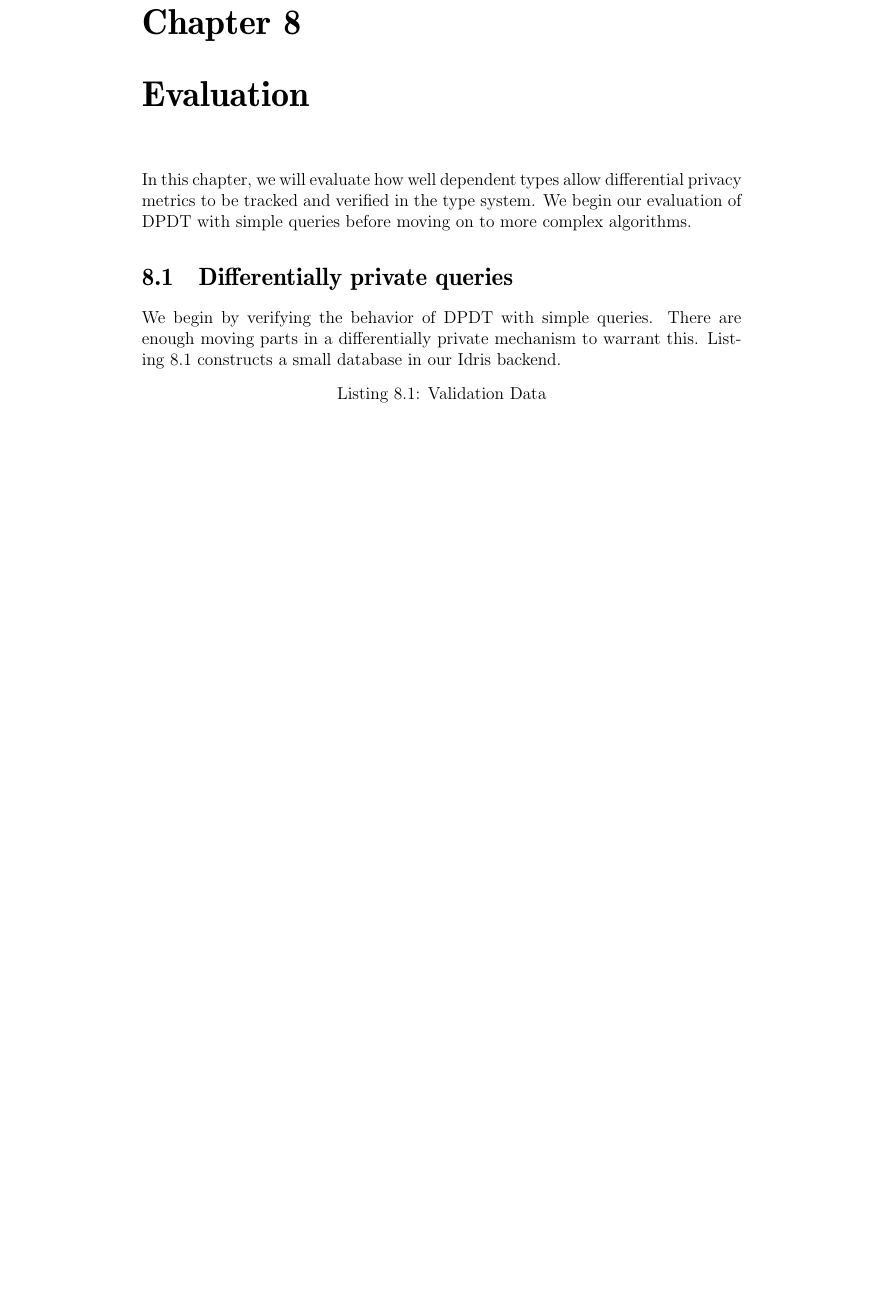
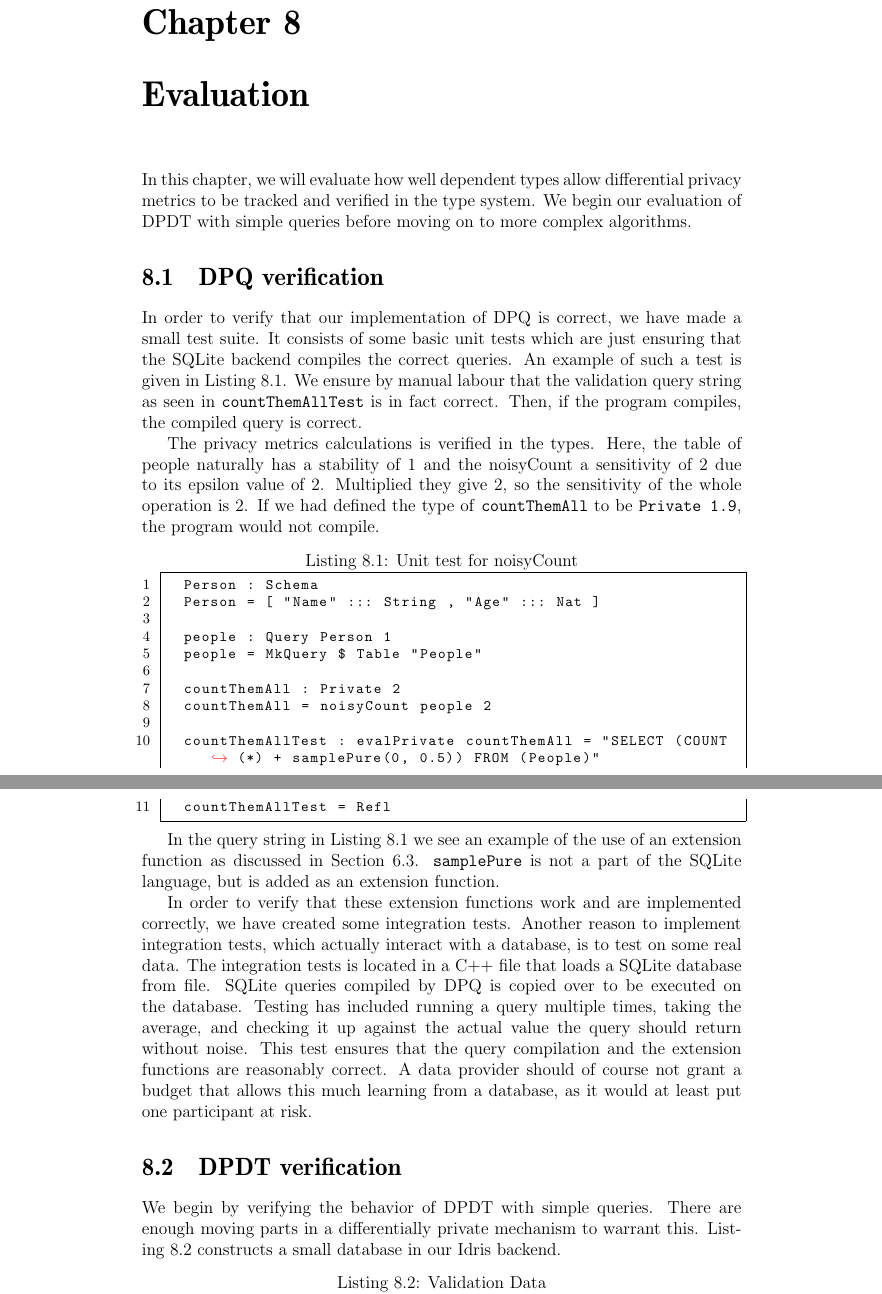
Before and after one commit to cassiebaer/ucph-msc-thesis-dpdt, a LaTeX thesis (docs/main.tex): part of page 43 of 53 before the commit and two parts of pages 44 and 45 of 55 after it, the two joined at a grey line, cut so that both start at the same text, the shorter picture padded with empty space. Compiled offline with pdfLaTeX.

Commit message:
Add DPQ sections Transformations and Verification

```diff
--- a/docs/main.tex
+++ b/docs/main.tex
@@ -1209,7 +1250,46 @@ noisyCount (MkPINQuery q) eps = MkPrivate $ \g =>
 In this chapter, we will evaluate how well dependent types allow differential privacy metrics to be tracked and verified in the type system.
 We begin our evaluation of DPDT with simple queries before moving on to more complex algorithms.
 
-\section{Differentially private queries}
+\section{DPQ verification}
+
+In order to verify that our implementation of DPQ is correct, we have made a small test suite.
+It consists of some basic unit tests which are just ensuring that the SQLite backend compiles the correct queries.
+An example of such a test is given in Listing \ref{lst:example_DPQ_unit_test}.
+We ensure by manual labour that the validation query string as seen in \texttt{countThemAllTest} is in fact correct.
+Then, if the program compiles, the compiled query is correct.
+
+The privacy metrics calculations is verified in the types.
+Here, the table of people naturally has a stability of 1 and the noisyCount a sensitivity of 2 due to its epsilon value of 2.
+Multiplied they give 2, so the sensitivity of the whole operation is 2.
+If we had defined the type of \texttt{countThemAll} to be \texttt{Private 1.9}, the program would not compile.
+
+\begin{lstlisting}[caption={Unit test for noisyCount},label={lst:example_DPQ_unit_test}]
+  Person : Schema
+  Person = [ "Name" ::: String , "Age" ::: Nat ]
+
+  people : Query Person 1
+  people = MkQuery $ Table "People"
+
+  countThemAll : Private 2
+  countThemAll = noisyCount people 2
+
+  countThemAllTest : evalPrivate countThemAll = "SELECT (COUNT(*) + samplePure(0, 0.5)) FROM (People)"
+  countThemAllTest = Refl
+
+\end{lstlisting}
+
+In the query string in Listing \ref{lst:example_DPQ_unit_test} we see an example of the use of an extension function as discussed in Section \ref{sec:DPQ_requirements}.
+\texttt{samplePure} is not a part of the SQLite language, but is added as an extension function.
+
+In order to verify that these extension functions work and are implemented correctly, we have created some integration tests.
+Another reason to implement integration tests, which actually interact with a database, is to test on some real data.
+The integration tests is located in a C++ file that loads a SQLite database from file.
+SQLite queries compiled by DPQ is copied over to be executed on the database.
+Testing has included running a query multiple times, taking the average, and checking it up against the actual value the query should return without noise.
+This test ensures that the query compilation and the extension functions are reasonably correct.
+A data provider should of course not grant a budget that allows this much learning from a database, as it would at least put one participant at risk.
+
+\section{DPDT verification}
 
 We begin by verifying the behavior of DPDT with simple queries.
 There are enough moving parts in a differentially private mechanism to warrant this.
```
Also changed, not shown: docs/main.tex (47 more changed lines).
